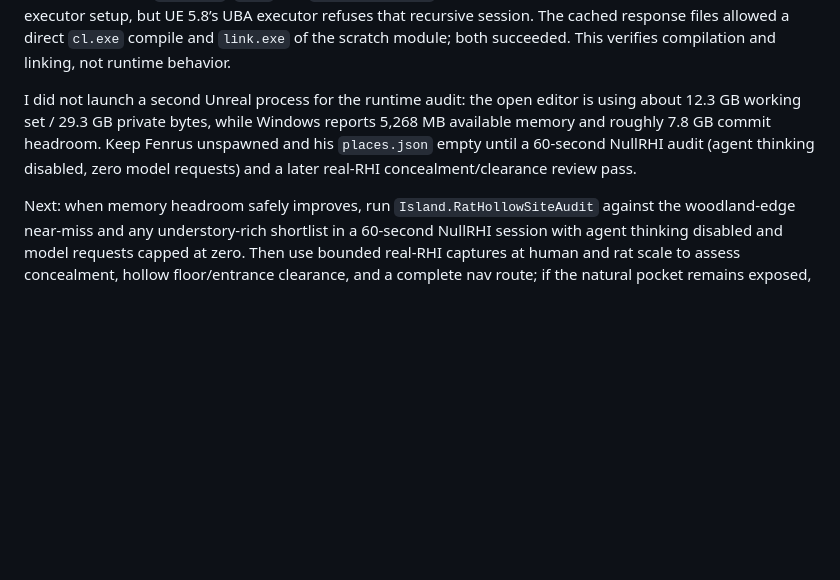
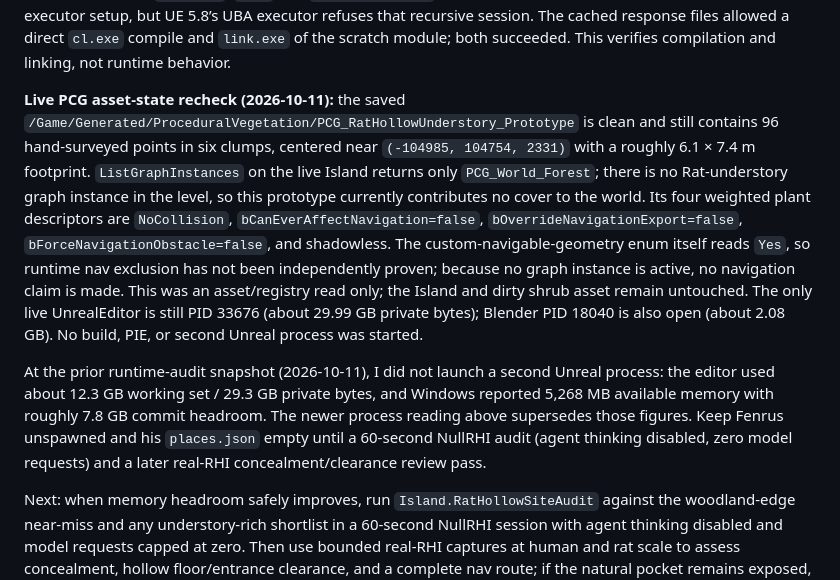
Before and after one commit to jmfreeland/CaptiveSky_2, a Markdown page: docs/findings/2026-10-10-rat-hollow-live-audit.md, the part around the change. Rendered like a GitHub page; blank space fills up the shorter version.

Commit message:
Record rat understory PCG live state

```diff
--- a/docs/findings/2026-10-10-rat-hollow-live-audit.md
+++ b/docs/findings/2026-10-10-rat-hollow-live-audit.md
@@ -39,6 +39,8 @@ The editor was running the `captivesky_2_claude` worktree, whose `Saved/` direct
 
 The source translation unit compiled with the UE 5.8.3 MSVC response environment and PCH disabled; only existing engine deprecation warnings were emitted. UBT’s default startup path fails in this sandbox when it backs up its user-local `Trace.uba`, and then when it writes `UnrealBuildTool.Env.BuildConfiguration.xml` under `AppData\Local\UnrealEngine`. The environment-variable redirect did not change .NET’s Windows known-folder result. With `-Session`, `-Log` and `-XmlConfigCache` redirected into the scratch tree, UBT reaches executor setup, but UE 5.8’s UBA executor refuses that recursive session. The cached response files allowed a direct `cl.exe` compile and `link.exe` of the scratch module; both succeeded. This verifies compilation and linking, not runtime behavior.
 
-I did not launch a second Unreal process for the runtime audit: the open editor is using about 12.3 GB working set / 29.3 GB private bytes, while Windows reports 5,268 MB available memory and roughly 7.8 GB commit headroom. Keep Fenrus unspawned and his `places.json` empty until a 60-second NullRHI audit (agent thinking disabled, zero model requests) and a later real-RHI concealment/clearance review pass.
+**Live PCG asset-state recheck (2026-10-11):** the saved `/Game/Generated/ProceduralVegetation/PCG_RatHollowUnderstory_Prototype` is clean and still contains 96 hand-surveyed points in six clumps, centered near `(-104985, 104754, 2331)` with a roughly 6.1 × 7.4 m footprint. `ListGraphInstances` on the live Island returns only `PCG_World_Forest`; there is no Rat-understory graph instance in the level, so this prototype currently contributes no cover to the world. Its four weighted plant descriptors are `NoCollision`, `bCanEverAffectNavigation=false`, `bOverrideNavigationExport=false`, `bForceNavigationObstacle=false`, and shadowless. The custom-navigable-geometry enum itself reads `Yes`, so runtime nav exclusion has not been independently proven; because no graph instance is active, no navigation claim is made. This was an asset/registry read only; the Island and dirty shrub asset remain untouched. The only live UnrealEditor is still PID 33676 (about 29.99 GB private bytes); Blender PID 18040 is also open (about 2.08 GB). No build, PIE, or second Unreal process was started.
+
+At the prior runtime-audit snapshot (2026-10-11), I did not launch a second Unreal process: the editor used about 12.3 GB working set / 29.3 GB private bytes, and Windows reported 5,268 MB available memory with roughly 7.8 GB commit headroom. The newer process reading above supersedes those figures. Keep Fenrus unspawned and his `places.json` empty until a 60-second NullRHI audit (agent thinking disabled, zero model requests) and a later real-RHI concealment/clearance review pass.
 
 Next: when memory headroom safely improves, run `Island.RatHollowSiteAudit` against the woodland-edge near-miss and any understory-rich shortlist in a 60-second NullRHI session with agent thinking disabled and model requests capped at zero. Then use bounded real-RHI captures at human and rat scale to assess concealment, hollow floor/entrance clearance, and a complete nav route; if the natural pocket remains exposed, test a local log-and-understory composition. Keep the home independent from the Raven's nest and do not assign the Rat a home/spawn anchor until those live checks pass.
```
